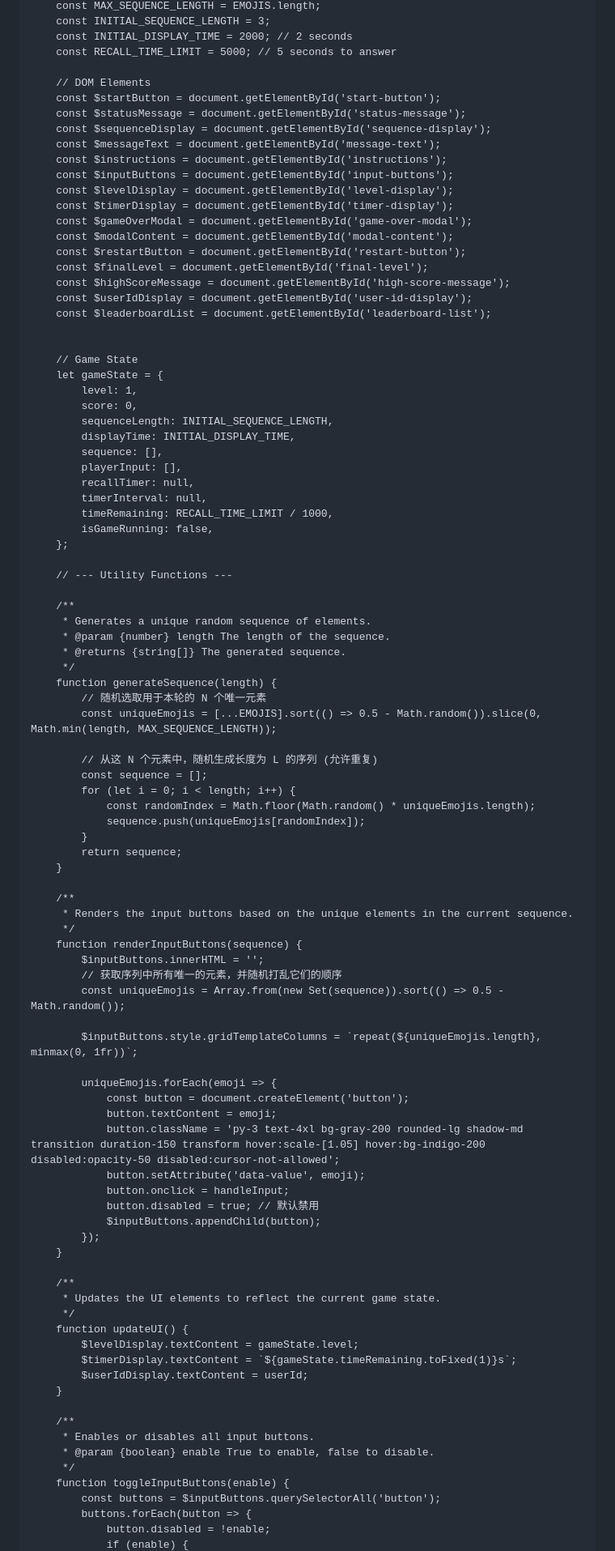
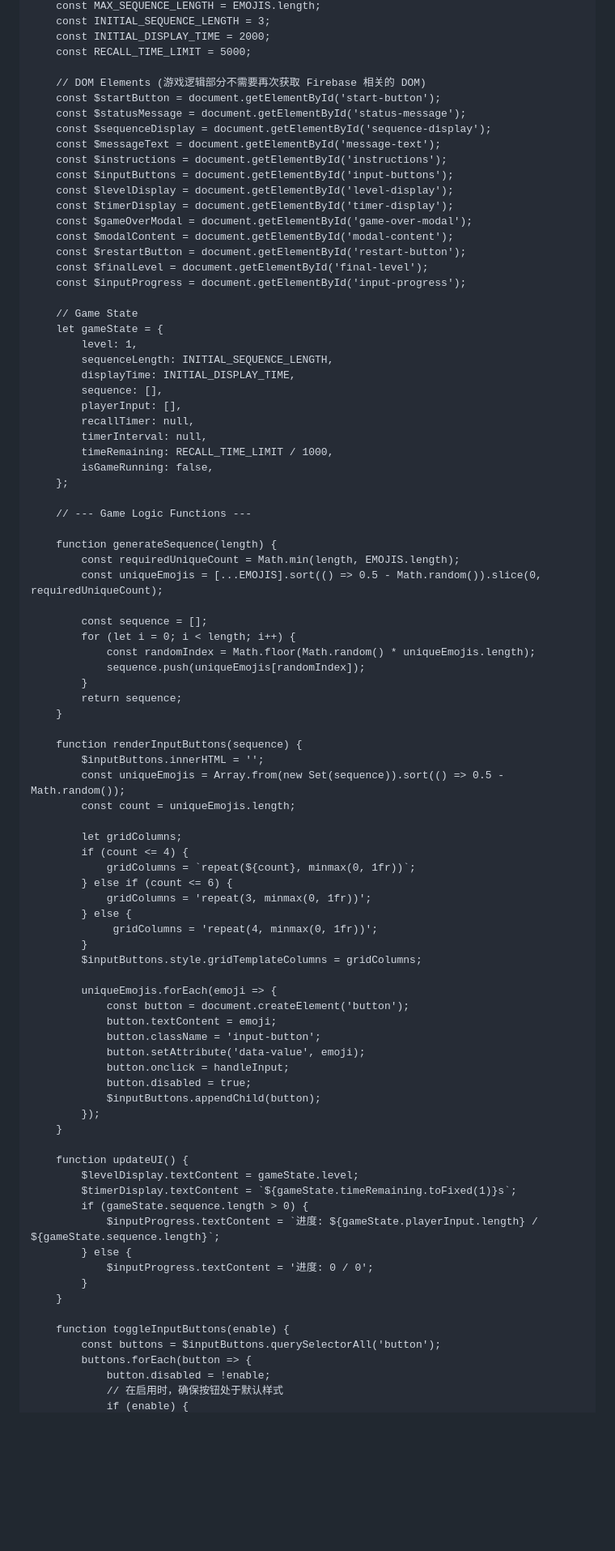
Before and after one commit to huangxk123/quick-recall-game, a Markdown page: README.md, the part around the change printed below. Shown: that part at 81% size. GitHub-like rendering; blank space fills up the shorter version.

```diff
--- a/README.md
+++ b/README.md
@@ -131,9 +358,9 @@
         const MAX_SEQUENCE_LENGTH = EMOJIS.length;
         const INITIAL_SEQUENCE_LENGTH = 3;
-        const INITIAL_DISPLAY_TIME = 2000; // 2 seconds
-        const RECALL_TIME_LIMIT = 5000; // 5 seconds to answer
+        const INITIAL_DISPLAY_TIME = 2000;
+        const RECALL_TIME_LIMIT = 5000;
 
-        // DOM Elements
+        // DOM Elements (游戏逻辑部分不需要再次获取 Firebase 相关的 DOM)
         const $startButton = document.getElementById('start-button');
         const $statusMessage = document.getElementById('status-message');
         const $sequenceDisplay = document.getElementById('sequence-display');
@@ -146,15 +373,11 @@
         const $modalContent = document.getElementById('modal-content');
         const $restartButton = document.getElementById('restart-button');
         const $finalLevel = document.getElementById('final-level');
-        const $highScoreMessage = document.getElementById('high-score-message');
-        const $userIdDisplay = document.getElementById('user-id-display');
-        const $leaderboardList = document.getElementById('leaderboard-list');
-
+        const $inputProgress = document.getElementById('input-progress');
 
         // Game State
         let gameState = {
             level: 1,
-            score: 0,
             sequenceLength: INITIAL_SEQUENCE_LENGTH,
             displayTime: INITIAL_DISPLAY_TIME,
             sequence: [],
@@ -165,18 +388,12 @@
             isGameRunning: false,
         };
 
-        // --- Utility Functions ---
+        // --- Game Logic Functions ---
 
-        /**
-         * Generates a unique random sequence of elements.
-         * @param {number} length The length of the sequence.
-         * @returns {string[]} The generated sequence.
-         */
         function generateSequence(length) {
-            // 随机选取用于本轮的 N 个唯一元素
-            const uniqueEmojis = [...EMOJIS].sort(() => 0.5 - Math.random()).slice(0, Math.min(length, MAX_SEQUENCE_LENGTH));
+            const requiredUniqueCount = Math.min(length, EMOJIS.length);
+            const uniqueEmojis = [...EMOJIS].sort(() => 0.5 - Math.random()).slice(0, requiredUniqueCount);
 
-            // 从这 N 个元素中，随机生成长度为 L 的序列 (允许重复)
             const sequence = [];
             for (let i = 0; i < length; i++) {
                 const randomIndex = Math.floor(Math.random() * uniqueEmojis.length);
@@ -185,42 +402,45 @@
             return sequence;
         }
 
-        /**
-         * Renders the input buttons based on the unique elements in the current sequence.
-         */
         function renderInputButtons(sequence) {
             $inputButtons.innerHTML = '';
-            // 获取序列中所有唯一的元素，并随机打乱它们的顺序
             const uniqueEmojis = Array.from(new Set(sequence)).sort(() => 0.5 - Math.random());
+            const count = uniqueEmojis.length;
 
-            $inputButtons.style.gridTemplateColumns = `repeat(${uniqueEmojis.length}, minmax(0, 1fr))`;
+            let gridColumns;
+            if (count <= 4) {
+                gridColumns = `repeat(${count}, minmax(0, 1fr))`;
+            } else if (count <= 6) {
+                gridColumns = 'repeat(3, minmax(0, 1fr))';
+            } else {
+                 gridColumns = 'repeat(4, minmax(0, 1fr))';
+            }
+            $inputButtons.style.gridTemplateColumns = gridColumns;
 
             uniqueEmojis.forEach(emoji => {
                 const button = document.createElement('button');
                 button.textContent = emoji;
-                button.className = 'py-3 text-4xl bg-gray-200 rounded-lg shadow-md transition duration-150 transform hover:scale-[1.05] hover:bg-indigo-200 disabled:opacity-50 disabled:cursor-not-allowed';
+                button.className = 'input-button';
                 button.setAttribute('data-value', emoji);
                 button.onclick = handleInput;
-                button.disabled = true; // 默认禁用
+                button.disabled = true;
                 $inputButtons.appendChild(button);
             });
         }
 
-        /**
-         * Updates the UI elements to reflect the current game state.
-         */
         function updateUI() {
             $levelDisplay.textContent = gameState.level;
             $timerDisplay.textContent = `${gameState.timeRemaining.toFixed(1)}s`;
-            $userIdDisplay.textContent = userId;
+            if (gameState.sequence.length > 0) {
+                $inputProgress.textContent = `进度: ${gameState.playerInput.length} / ${gameState.sequence.length}`;
+            } else {
+                $inputProgress.textContent = '进度: 0 / 0';
+            }
         }
 
-        /**
-         * Enables or disables all input buttons.
-         * @param {boolean} enable True to enable, false to disable.
-         */
         function toggleInputButtons(enable) {
             const buttons = $inputButtons.querySelectorAll('button');
             buttons.forEach(button => {
                 button.disabled = !enable;
+                // 在启用时，确保按钮处于默认样式
                 if (enable) {
```
Also changed, not shown: other parts of README.md (+322 -247 lines).
